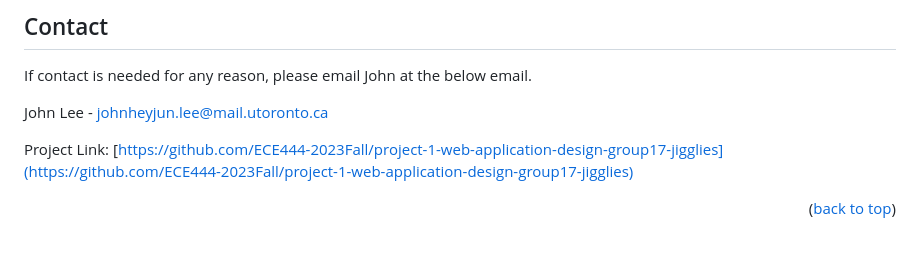
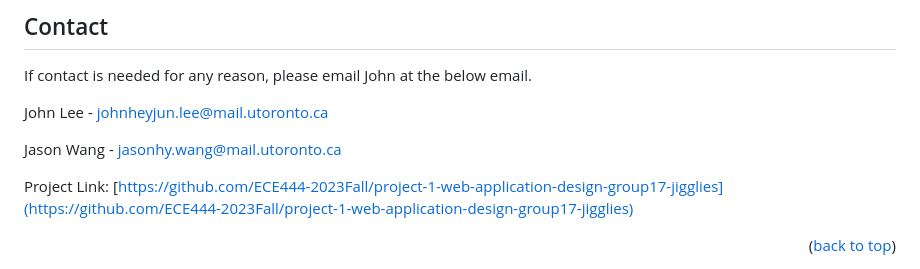
Before and after one commit to ECE444-2023Fall/project-1-web-application-design-group17-jigglies, a Markdown page: README.md, the part around the change. GitHub-like rendering; blank space fills up the shorter version.

Commit message:
Update README.md
added jason's contact

```diff
--- a/README.md
+++ b/README.md
@@ -139,6 +139,8 @@ If contact is needed for any reason, please email John at the below email.
 
 John Lee - johnheyjun.lee@mail.utoronto.ca
 
+Jason Wang - jasonhy.wang@mail.utoronto.ca
+
 Project Link: [https://github.com/ECE444-2023Fall/project-1-web-application-design-group17-jigglies](https://github.com/ECE444-2023Fall/project-1-web-application-design-group17-jigglies)
 
 <p align="right">(<a href="#readme-top">back to top</a>)</p>
```
